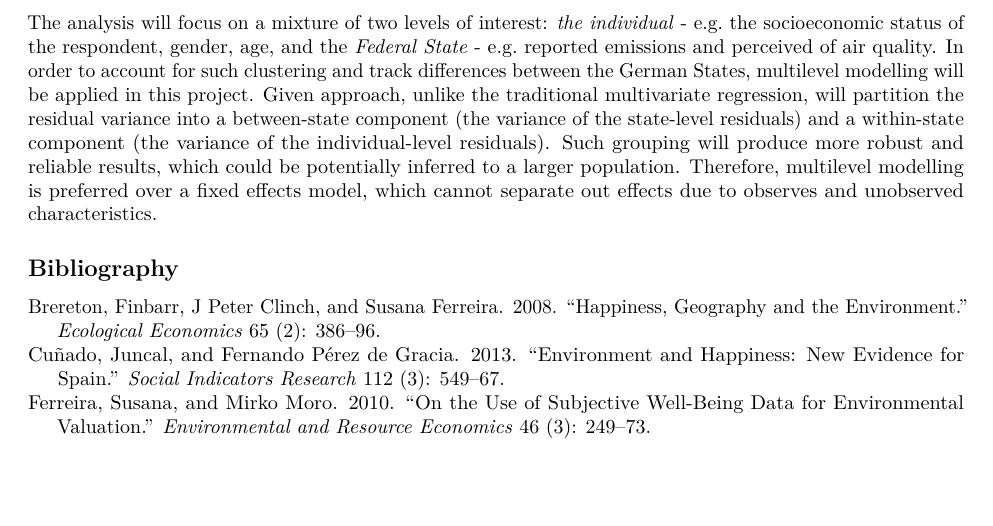
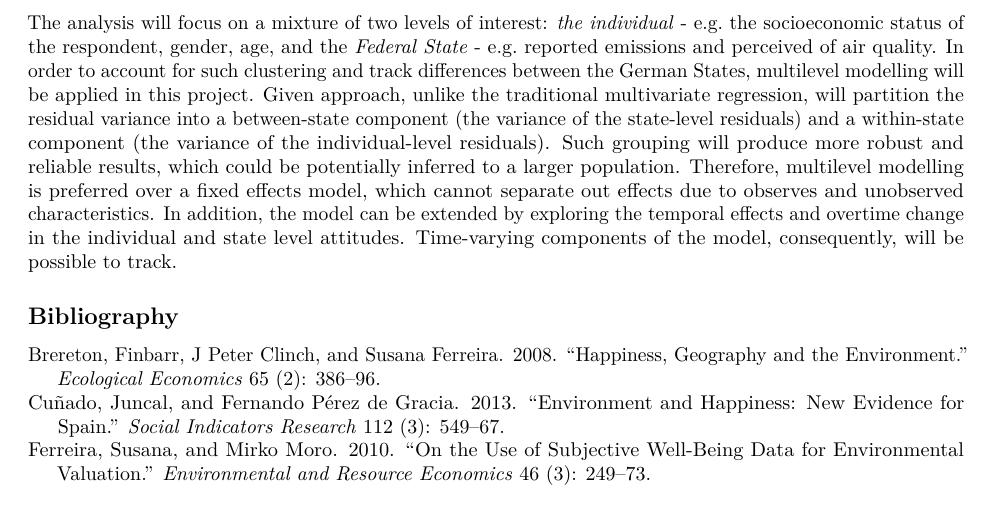
Before and after one commit to SarahU3/Climate-Happiness, an R Markdown document (Proposal/Research Proposal.Rmd): part of page 3 of 4, cut so that both start at the same text, the shorter picture padded with empty space. Rendered offline with R 4.5, knitr and Pandoc, then LaTeX, with nearby package versions.

Commit message:
year extended

```diff
--- a/Proposal/Research Proposal.Rmd
+++ b/Proposal/Research Proposal.Rmd
@@ -56,7 +56,7 @@ Other state indicators, such as per capita emissions from primary energy consump
 
 ## Methodology
 
-The analysis will focus on a mixture of two levels of interest: *the individual* - e.g. the socioeconomic status of the respondent, gender, age, and the *Federal State* - e.g. reported emissions and perceived of air quality. In order to account for such clustering and track differences between the German States, multilevel modelling will be applied in this project. Given approach, unlike the traditional multivariate regression, will partition the residual variance into a between-state component (the variance of the state-level residuals) and a within-state component (the variance of the individual-level residuals). Such grouping will produce more robust and reliable results, which could be potentially inferred to a larger population. Therefore, multilevel modelling is preferred over a fixed effects model, which cannot separate out effects due to observes and unobserved characteristics.
+The analysis will focus on a mixture of two levels of interest: *the individual* - e.g. the socioeconomic status of the respondent, gender, age, and the *Federal State* - e.g. reported emissions and perceived of air quality. In order to account for such clustering and track differences between the German States, multilevel modelling will be applied in this project. Given approach, unlike the traditional multivariate regression, will partition the residual variance into a between-state component (the variance of the state-level residuals) and a within-state component (the variance of the individual-level residuals). Such grouping will produce more robust and reliable results, which could be potentially inferred to a larger population. Therefore, multilevel modelling is preferred over a fixed effects model, which cannot separate out effects due to observes and unobserved characteristics. In addition, the model can be extended by exploring the temporal effects and overtime change in the individual and state level attitudes. Time-varying components of the model, consequently, will be possible to track.
 
 
 ## Bibliography
```
Also changed, not shown: Proposal/Research_Proposal.pdf.
